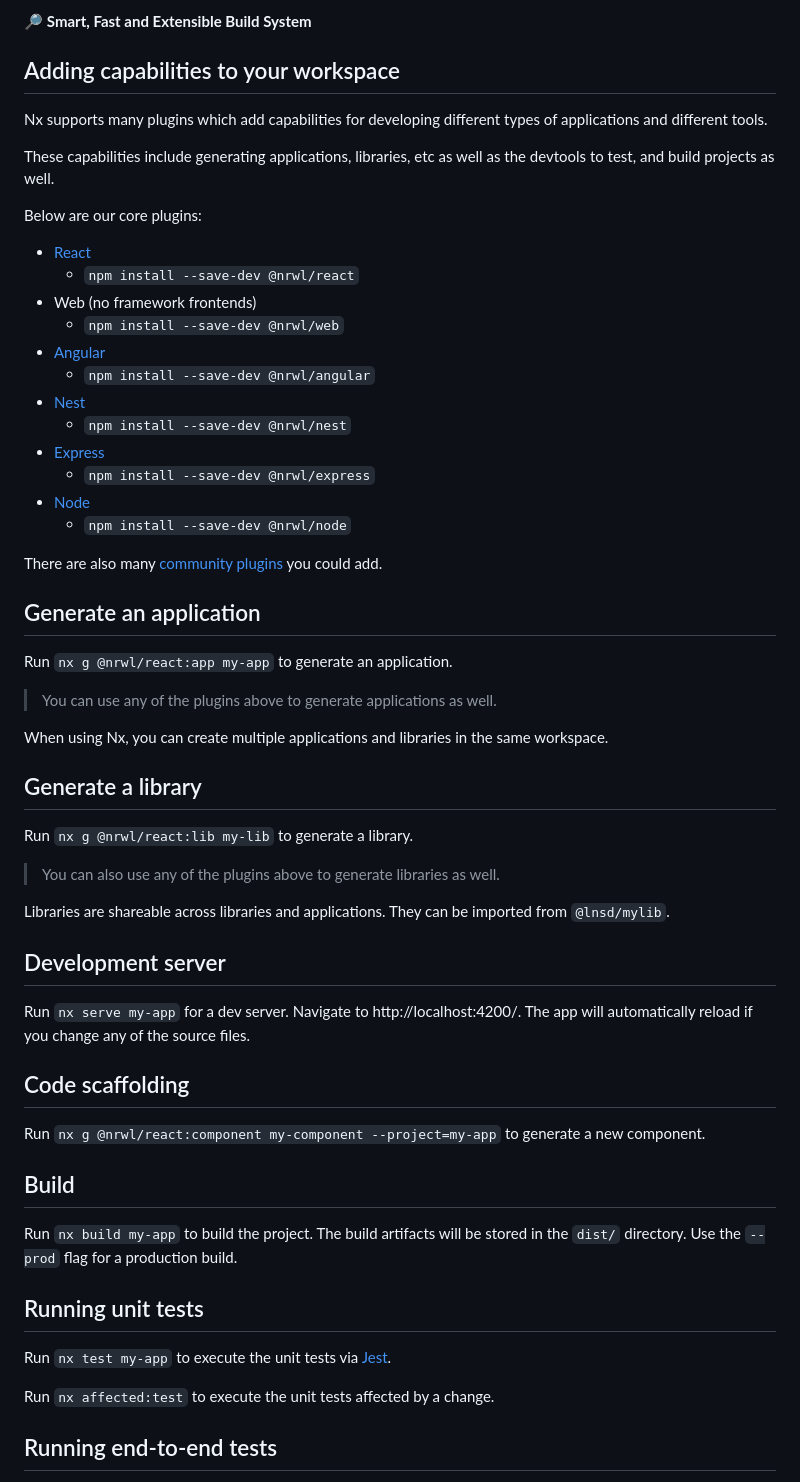
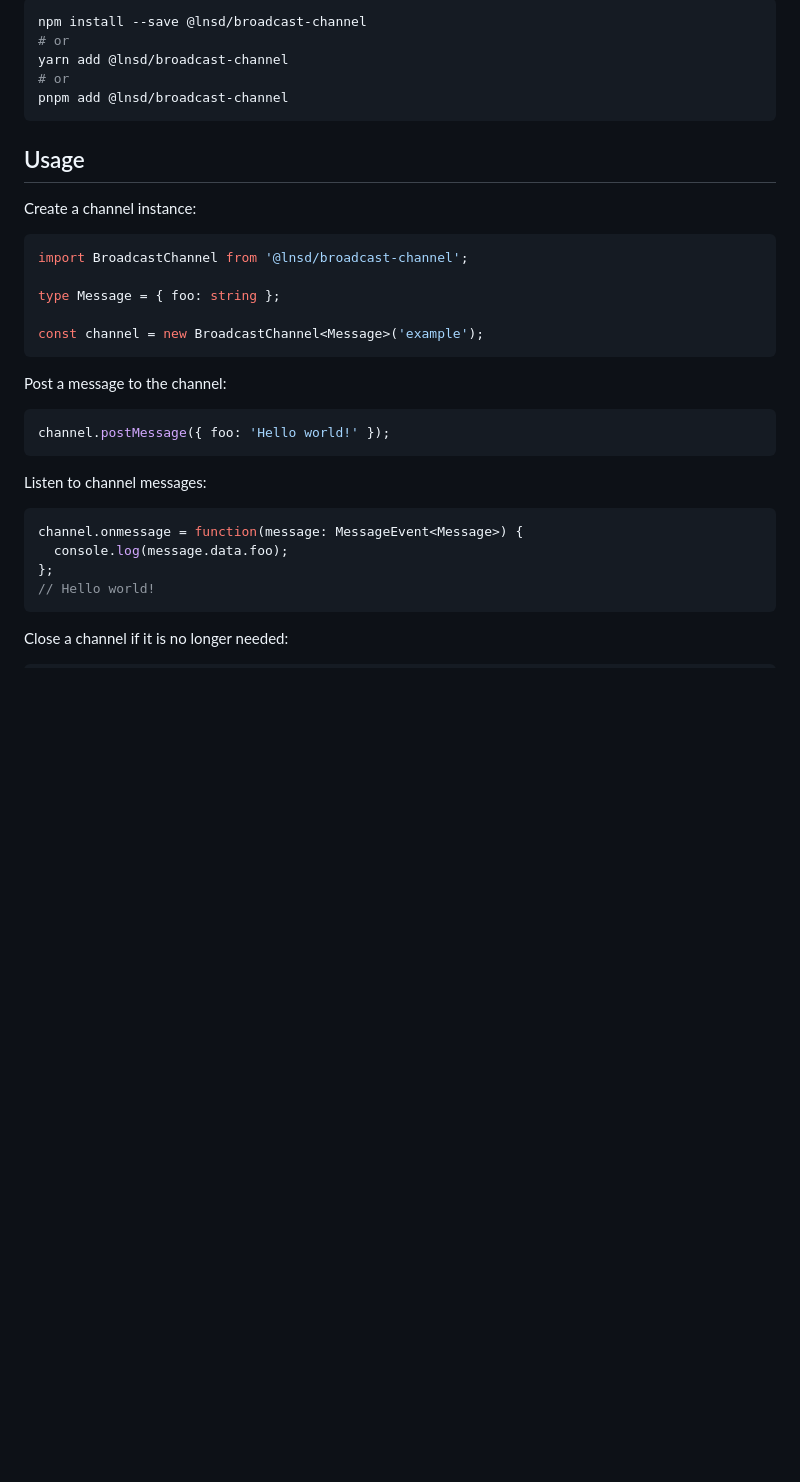
Before and after one commit to LNSD/broadcast-channel, a Markdown page: README.md, the part around the change printed below. Drawn GitHub-style; blank space fills up the shorter version.

Commit message:
docs: updated project's README.md

````diff
--- a/README.md
+++ b/README.md
@@ -8,62 +13,38 @@ This project was generated using [Nx](https://nx.dev).
 
-🔎 **Smart, Fast and Extensible Build System**
+```sh
+npm install --save @lnsd/broadcast-channel
+# or
+yarn add @lnsd/broadcast-channel
+# or
+pnpm add @lnsd/broadcast-channel
+```
 
-## Adding capabilities to your workspace
+## Usage
 
-Nx supports many plugins which add capabilities for developing different types of applications and different tools.
+Create a channel instance:
 
-These capabilities include generating applications, libraries, etc as well as the devtools to test, and build projects as well.
+```ts
+import BroadcastChannel from '@lnsd/broadcast-channel';
 
-Below are our core plugins:
+type Message = { foo: string };
 
-- [React](https://reactjs.org)
-  - `npm install --save-dev @nrwl/react`
-- Web (no framework frontends)
-  - `npm install --save-dev @nrwl/web`
-- [Angular](https://angular.io)
-  - `npm install --save-dev @nrwl/angular`
-- [Nest](https://nestjs.com)
-  - `npm install --save-dev @nrwl/nest`
-- [Express](https://expressjs.com)
-  - `npm install --save-dev @nrwl/express`
-- [Node](https://nodejs.org)
-  - `npm install --save-dev @nrwl/node`
+const channel = new BroadcastChannel<Message>('example');
+```
 
-There are also many [community plugins](https://nx.dev/community) you could add.
+Post a message to the channel:
 
-## Generate an application
+```ts
+channel.postMessage({ foo: 'Hello world!' });
+```
 
-Run `nx g @nrwl/react:app my-app` to generate an application.
+Listen to channel messages:
 
-> You can use any of the plugins above to generate applications as well.
+```ts
+channel.onmessage = function(message: MessageEvent<Message>) {
+  console.log(message.data.foo);
+};
+// Hello world!
+```
 
-When using Nx, you can create multiple applications and libraries in the same workspace.
+Close a channel if it is no longer needed:
 
-## Generate a library
-
-Run `nx g @nrwl/react:lib my-lib` to generate a library.
-
-> You can also use any of the plugins above to generate libraries as well.
-
-Libraries are shareable across libraries and applications. They can be imported from `@lnsd/mylib`.
-
-## Development server
-
-Run `nx serve my-app` for a dev server. Navigate to http://localhost:4200/. The app will automatically reload if you change any of the source files.
-
-## Code scaffolding
-
-Run `nx g @nrwl/react:component my-component --project=my-app` to generate a new component.
-
-## Build
-
-Run `nx build my-app` to build the project. The build artifacts will be stored in the `dist/` directory. Use the `--prod` flag for a production build.
-
-## Running unit tests
-
-Run `nx test my-app` to execute the unit tests via [Jest](https://jestjs.io).
-
-Run `nx affected:test` to execute the unit tests affected by a change.
-
-## Running end-to-end tests
-
````
Also changed, not shown: other parts of README.md (+11 -28 lines), docs/demo.gif (added).
